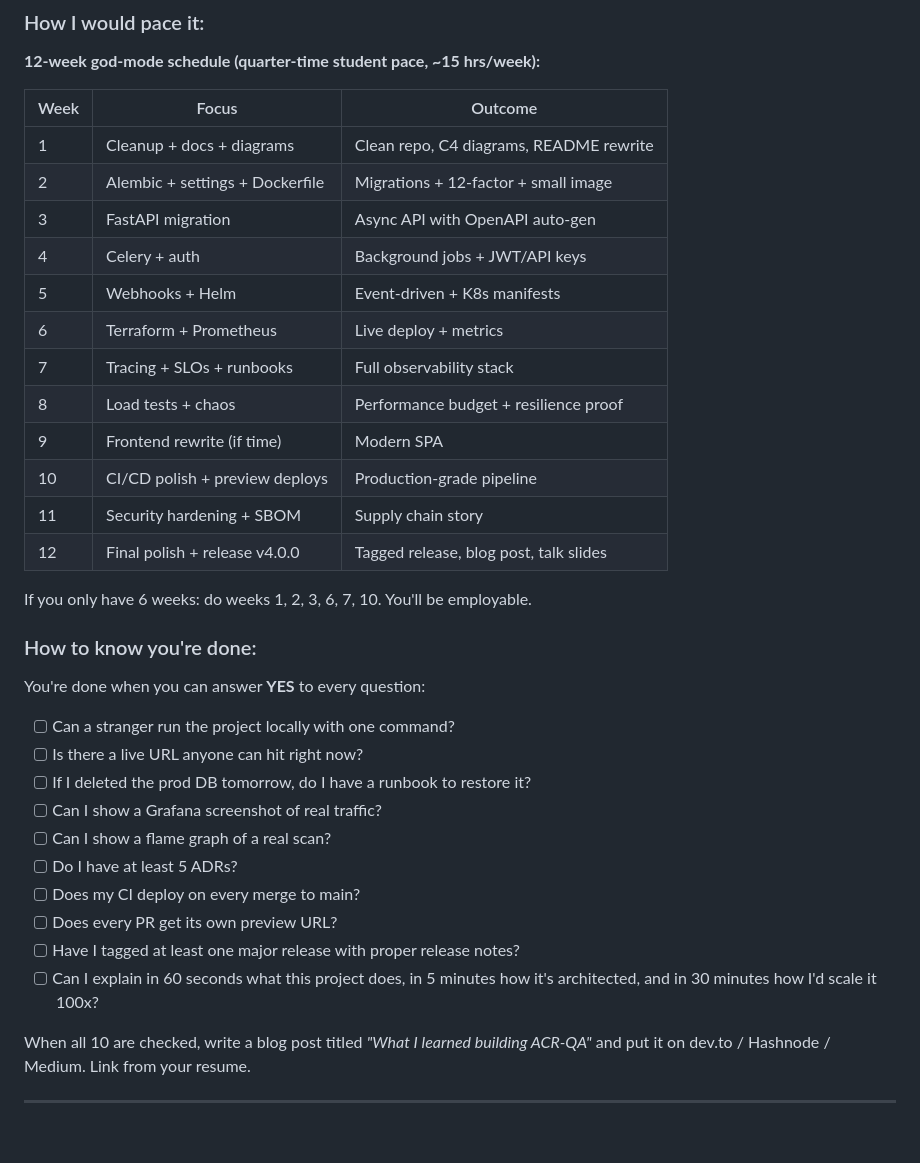
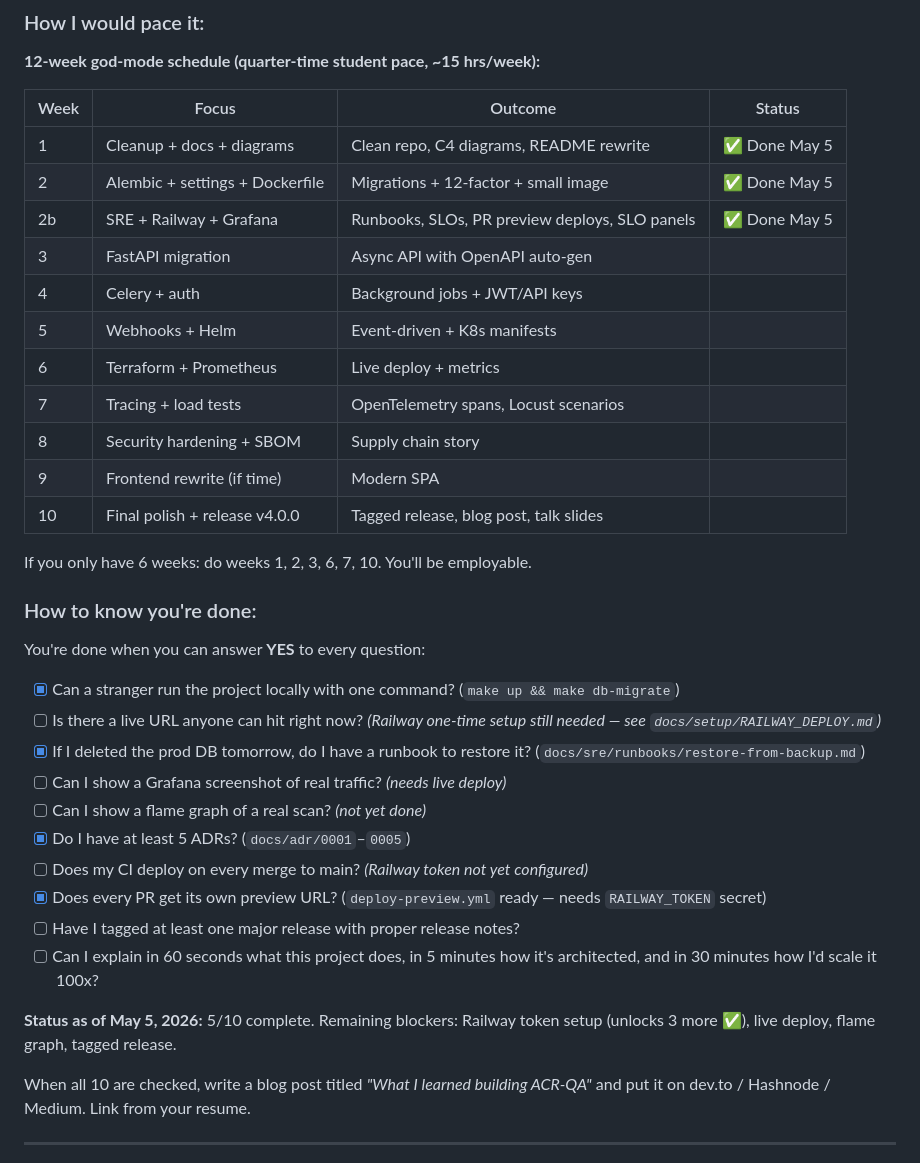
Before and after one commit to ahmed-145/ACR-QA, a Markdown page: docs/GOD_MODE_PLAN.md, the part around the change. Rendered like a GitHub page; blank space fills up the shorter version.

```diff
--- a/docs/GOD_MODE_PLAN.md
+++ b/docs/GOD_MODE_PLAN.md
@@ -475,20 +475,19 @@ That's week 1. No new features. Just see, document, prune.
 
 **12-week god-mode schedule (quarter-time student pace, ~15 hrs/week):**
 
-| Week | Focus | Outcome |
-|---|---|---|
-| 1 | Cleanup + docs + diagrams | Clean repo, C4 diagrams, README rewrite |
-| 2 | Alembic + settings + Dockerfile | Migrations + 12-factor + small image |
-| 3 | FastAPI migration | Async API with OpenAPI auto-gen |
-| 4 | Celery + auth | Background jobs + JWT/API keys |
-| 5 | Webhooks + Helm | Event-driven + K8s manifests |
-| 6 | Terraform + Prometheus | Live deploy + metrics |
-| 7 | Tracing + SLOs + runbooks | Full observability stack |
-| 8 | Load tests + chaos | Performance budget + resilience proof |
-| 9 | Frontend rewrite (if time) | Modern SPA |
-| 10 | CI/CD polish + preview deploys | Production-grade pipeline |
-| 11 | Security hardening + SBOM | Supply chain story |
-| 12 | Final polish + release v4.0.0 | Tagged release, blog post, talk slides |
+| Week | Focus | Outcome | Status |
+|---|---|---|---|
+| 1 | Cleanup + docs + diagrams | Clean repo, C4 diagrams, README rewrite | ✅ Done May 5 |
+| 2 | Alembic + settings + Dockerfile | Migrations + 12-factor + small image | ✅ Done May 5 |
+| 2b | SRE + Railway + Grafana | Runbooks, SLOs, PR preview deploys, SLO panels | ✅ Done May 5 |
+| 3 | FastAPI migration | Async API with OpenAPI auto-gen | |
+| 4 | Celery + auth | Background jobs + JWT/API keys | |
+| 5 | Webhooks + Helm | Event-driven + K8s manifests | |
+| 6 | Terraform + Prometheus | Live deploy + metrics | |
+| 7 | Tracing + load tests | OpenTelemetry spans, Locust scenarios | |
+| 8 | Security hardening + SBOM | Supply chain story | |
+| 9 | Frontend rewrite (if time) | Modern SPA | |
+| 10 | Final polish + release v4.0.0 | Tagged release, blog post, talk slides | |
 
 If you only have 6 weeks: do weeks 1, 2, 3, 6, 7, 10. You'll be employable.
 
@@ -496,16 +495,18 @@ If you only have 6 weeks: do weeks 1, 2, 3, 6, 7, 10. You'll be employable.
 
 You're done when you can answer **YES** to every question:
 
-- [ ] Can a stranger run the project locally with one command?
-- [ ] Is there a live URL anyone can hit right now?
-- [ ] If I deleted the prod DB tomorrow, do I have a runbook to restore it?
-- [ ] Can I show a Grafana screenshot of real traffic?
-- [ ] Can I show a flame graph of a real scan?
-- [ ] Do I have at least 5 ADRs?
-- [ ] Does my CI deploy on every merge to main?
-- [ ] Does every PR get its own preview URL?
+- [x] Can a stranger run the project locally with one command? (`make up && make db-migrate`)
+- [ ] Is there a live URL anyone can hit right now? *(Railway one-time setup still needed — see `docs/setup/RAILWAY_DEPLOY.md`)*
+- [x] If I deleted the prod DB tomorrow, do I have a runbook to restore it? (`docs/sre/runbooks/restore-from-backup.md`)
+- [ ] Can I show a Grafana screenshot of real traffic? *(needs live deploy)*
+- [ ] Can I show a flame graph of a real scan? *(not yet done)*
+- [x] Do I have at least 5 ADRs? (`docs/adr/0001`–`0005`)
+- [ ] Does my CI deploy on every merge to main? *(Railway token not yet configured)*
+- [x] Does every PR get its own preview URL? (`deploy-preview.yml` ready — needs `RAILWAY_TOKEN` secret)
 - [ ] Have I tagged at least one major release with proper release notes?
 - [ ] Can I explain in 60 seconds what this project does, in 5 minutes how it's architected, and in 30 minutes how I'd scale it 100x?
+
+**Status as of May 5, 2026:** 5/10 complete. Remaining blockers: Railway token setup (unlocks 3 more ✅), live deploy, flame graph, tagged release.
 
 When all 10 are checked, write a blog post titled *"What I learned building ACR-QA"* and put it on dev.to / Hashnode / Medium. Link from your resume.
 
```
Also changed, not shown: CHANGELOG.md (+28 -0 lines), CONTRIBUTING.md (+34 -9 lines).
